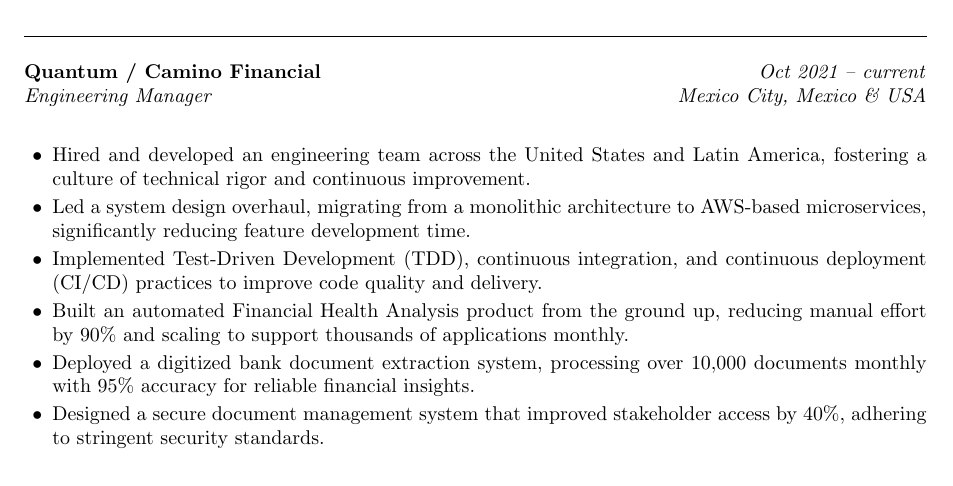
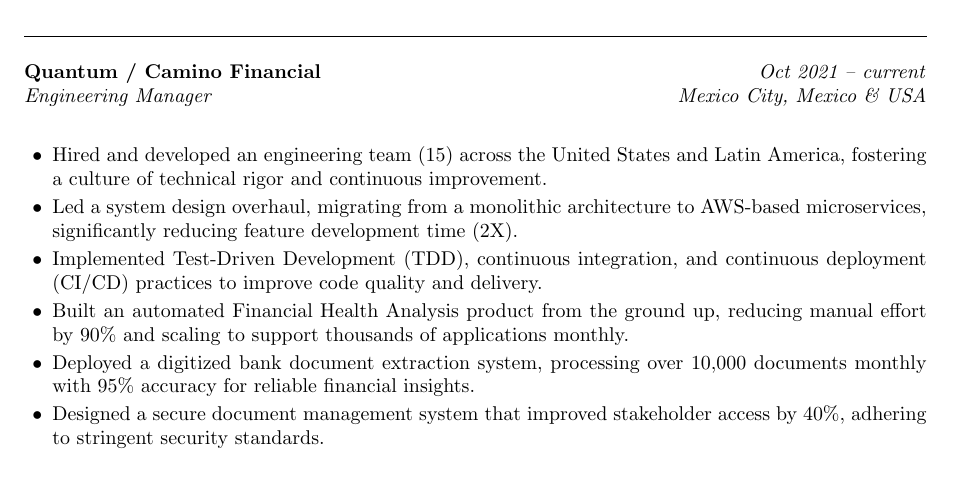
Before and after one commit to jjmonsalveg/cv, a LaTeX CV (cv.tex): part of page 1 of 3, cut so that both start at the same text. Compiled offline with pdfLaTeX.

Commit message:
chore: Include some missing stats

```diff
--- a/cv.tex
+++ b/cv.tex
@@ -83,11 +83,11 @@
 \textbf{Quantum / Camino Financial} \hfill \textit{Oct 2021 -- current}\\
 \textit{Engineering Manager} \hfill \textit{Mexico City, Mexico \& USA}\\
 \begin{itemize}[leftmargin=0.5cm, topsep=0pt, parsep=0pt, itemsep=2pt]
-	\item Hired and developed an engineering team across the United States and
+	\item Hired and developed an engineering team (15) across the United States and
 	      Latin America, fostering a culture of technical rigor and continuous
 	      improvement.
 	\item Led a system design overhaul, migrating from a monolithic architecture
-	      to AWS-based microservices, significantly reducing feature development time.
+	      to AWS-based microservices, significantly reducing feature development time (2X).
 	\item Implemented Test-Driven Development (TDD), continuous integration, and
 	      continuous deployment (CI/CD) practices to improve code quality and delivery.
 	\item Built an automated Financial Health Analysis product from the ground up,
```
